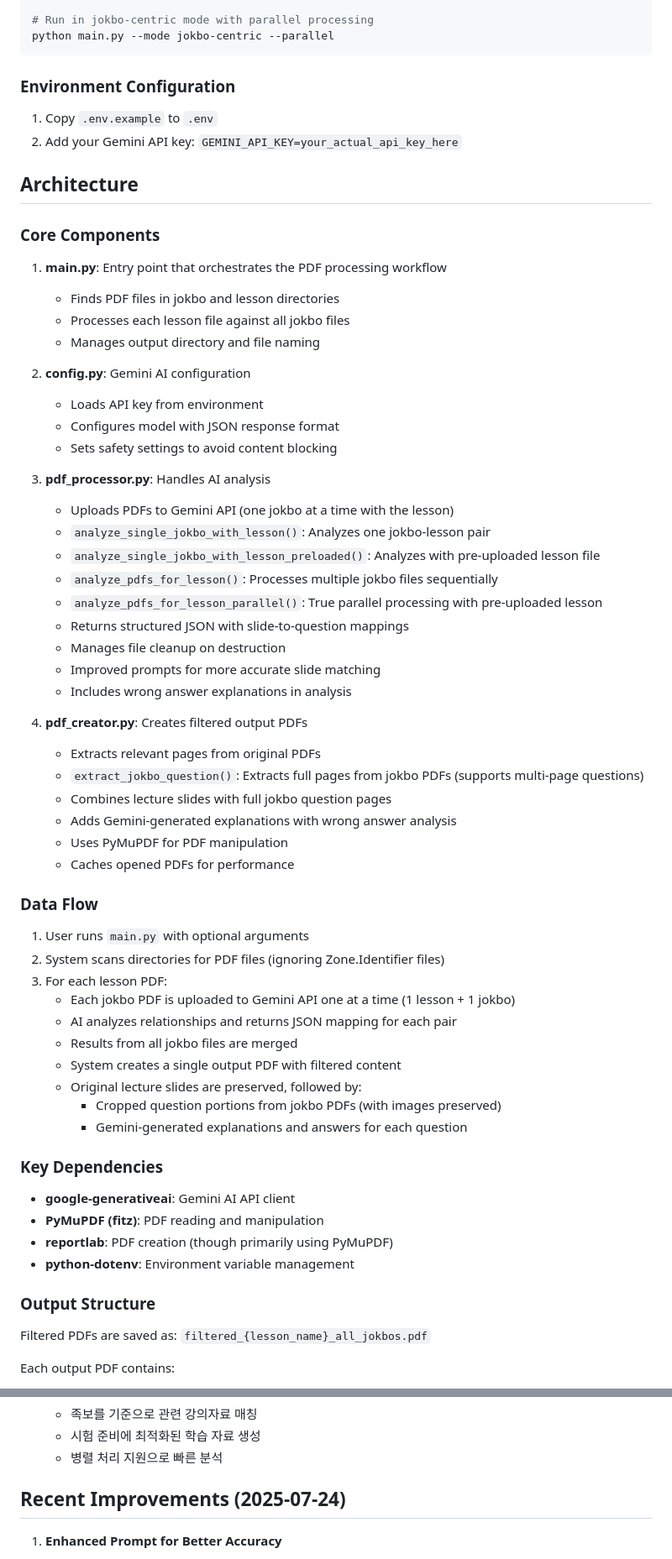
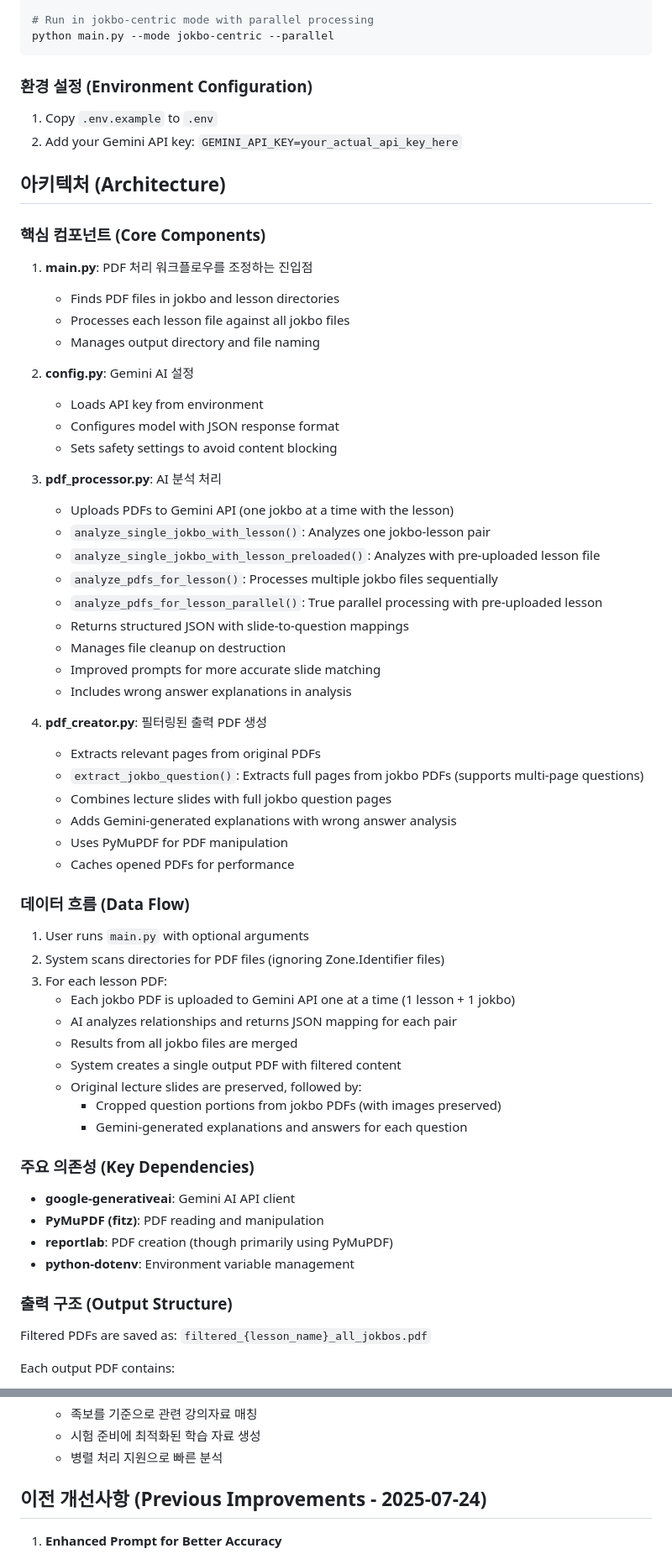
Before and after one commit to ksw6895/jokbodude, a Markdown page: CLAUDE.md, 2 parts joined by grey strips. Shown at 84% size. GitHub-like rendering.

````diff
--- a/CLAUDE.md
+++ b/CLAUDE.md
@@ -38,25 +38,25 @@ python main.py --mode jokbo-centric
 python main.py --mode jokbo-centric --parallel
 ```
 
-### Environment Configuration
+### 환경 설정 (Environment Configuration)
 1. Copy `.env.example` to `.env`
 2. Add your Gemini API key: `GEMINI_API_KEY=your_actual_api_key_here`
 
-## Architecture
+## 아키텍처 (Architecture)
 
-### Core Components
+### 핵심 컴포넌트 (Core Components)
 
-1. **main.py**: Entry point that orchestrates the PDF processing workflow
+1. **main.py**: PDF 처리 워크플로우를 조정하는 진입점
    - Finds PDF files in jokbo and lesson directories
    - Processes each lesson file against all jokbo files
    - Manages output directory and file naming
 
-2. **config.py**: Gemini AI configuration
+2. **config.py**: Gemini AI 설정
    - Loads API key from environment
    - Configures model with JSON response format
    - Sets safety settings to avoid content blocking
 
-3. **pdf_processor.py**: Handles AI analysis
+3. **pdf_processor.py**: AI 분석 처리
    - Uploads PDFs to Gemini API (one jokbo at a time with the lesson)
    - `analyze_single_jokbo_with_lesson()`: Analyzes one jokbo-lesson pair
    - `analyze_single_jokbo_with_lesson_preloaded()`: Analyzes with pre-uploaded lesson file
@@ -67,7 +67,7 @@ python main.py --mode jokbo-centric --parallel
    - Improved prompts for more accurate slide matching
    - Includes wrong answer explanations in analysis
 
-4. **pdf_creator.py**: Creates filtered output PDFs
+4. **pdf_creator.py**: 필터링된 출력 PDF 생성
    - Extracts relevant pages from original PDFs
    - `extract_jokbo_question()`: Extracts full pages from jokbo PDFs (supports multi-page questions)
    - Combines lecture slides with full jokbo question pages
@@ -75,7 +75,7 @@ python main.py --mode jokbo-centric --parallel
    - Uses PyMuPDF for PDF manipulation
    - Caches opened PDFs for performance
 
-### Data Flow
+### 데이터 흐름 (Data Flow)
 
 1. User runs `main.py` with optional arguments
 2. System scans directories for PDF files (ignoring Zone.Identifier files)
@@ -88,14 +88,14 @@ python main.py --mode jokbo-centric --parallel
      - Cropped question portions from jokbo PDFs (with images preserved)
      - Gemini-generated explanations and answers for each question
 
-### Key Dependencies
+### 주요 의존성 (Key Dependencies)
 
 - **google-generativeai**: Gemini AI API client
 - **PyMuPDF (fitz)**: PDF reading and manipulation
 - **reportlab**: PDF creation (though primarily using PyMuPDF)
 - **python-dotenv**: Environment variable management
 
-### Output Structure
+### 출력 구조 (Output Structure)
 
 Filtered PDFs are saved as: `filtered_{lesson_name}_all_jokbos.pdf`
 
@@ -141,7 +141,7 @@ Each output PDF contains:
    - 시험 준비에 최적화된 학습 자료 생성
    - 병렬 처리 지원으로 빠른 분석
 
-## Recent Improvements (2025-07-24)
+## 이전 개선사항 (Previous Improvements - 2025-07-24)
 
 1. **Enhanced Prompt for Better Accuracy**
    - More strict criteria for slide relevance
````
Also changed, not shown: other parts of CLAUDE.md (+10 -10 lines), architecture.md (+112 -112 lines).
